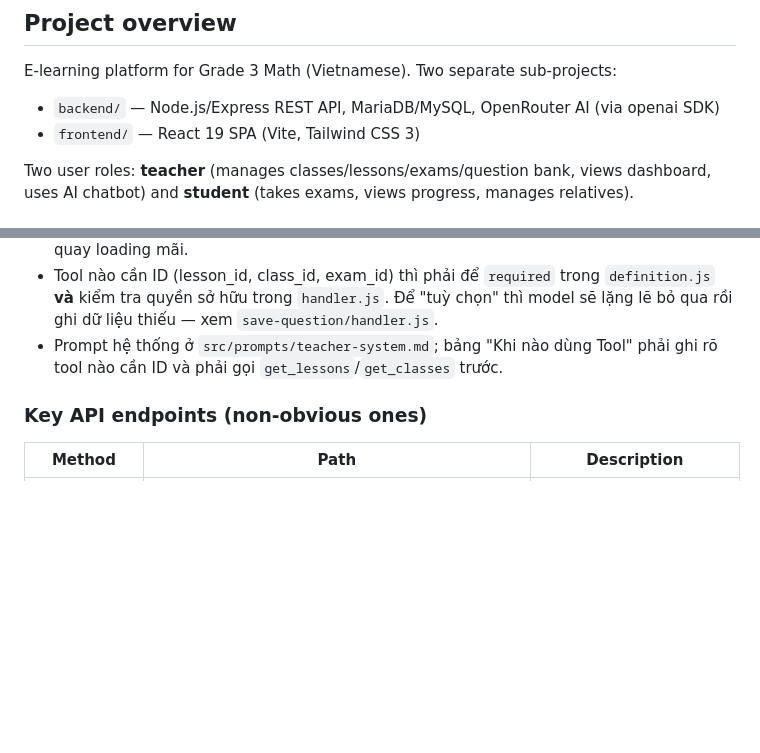
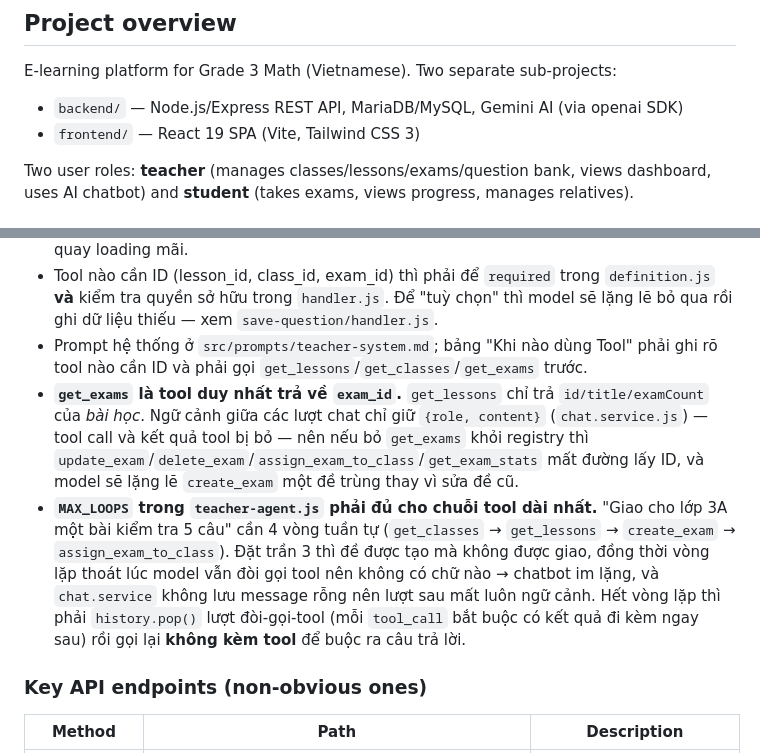
Before and after one commit to hoangnv62/toan_lop_3, a Markdown page: CLAUDE.md, 2 parts joined by grey strips. Rendered like a GitHub page; blank space fills up the shorter version.

```diff
--- a/CLAUDE.md
+++ b/CLAUDE.md
@@ -5,7 +5,7 @@ This file provides guidance to Claude Code (claude.ai/code) when working with co
 ## Project overview
 
 E-learning platform for Grade 3 Math (Vietnamese). Two separate sub-projects:
-- `backend/` — Node.js/Express REST API, MariaDB/MySQL, OpenRouter AI (via openai SDK)
+- `backend/` — Node.js/Express REST API, MariaDB/MySQL, Gemini AI (via openai SDK)
 - `frontend/` — React 19 SPA (Vite, Tailwind CSS 3)
 
 Two user roles: **teacher** (manages classes/lessons/exams/question bank, views dashboard, uses AI chatbot) and **student** (takes exams, views progress, manages relatives).
@@ -105,7 +123,9 @@ Teacher agent has 13 AI tools. Each tool folder contains `definition.js` (OpenAI
 Lưu ý khi sửa phần chat:
 - **SSE phải nghe `res.on('close')`, KHÔNG phải `req.on('close')`** (`chat.controller.js`). `'close'` của `req` bắn ngay khi đọc xong body — mà `express.json()` đã tiêu thụ hết body trước khi controller chạy — nên nghe ở đó thì lượt chat nào cũng tự `abort()` ở 0ms, rồi cả hai nhánh `if (aborted) return` bỏ qua `res.end()` khiến response treo vô hạn và frontend quay loading mãi.
 - Tool nào cần ID (lesson_id, class_id, exam_id) thì phải để `required` trong `definition.js` **và** kiểm tra quyền sở hữu trong `handler.js`. Để "tuỳ chọn" thì model sẽ lặng lẽ bỏ qua rồi ghi dữ liệu thiếu — xem `save-question/handler.js`.
-- Prompt hệ thống ở `src/prompts/teacher-system.md`; bảng "Khi nào dùng Tool" phải ghi rõ tool nào cần ID và phải gọi `get_lessons`/`get_classes` trước.
+- Prompt hệ thống ở `src/prompts/teacher-system.md`; bảng "Khi nào dùng Tool" phải ghi rõ tool nào cần ID và phải gọi `get_lessons`/`get_classes`/`get_exams` trước.
+- **`get_exams` là tool duy nhất trả về `exam_id`.** `get_lessons` chỉ trả `id/title/examCount` của *bài học*. Ngữ cảnh giữa các lượt chat chỉ giữ `{role, content}` (`chat.service.js`) — tool call và kết quả tool bị bỏ — nên nếu bỏ `get_exams` khỏi registry thì `update_exam`/`delete_exam`/`assign_exam_to_class`/`get_exam_stats` mất đường lấy ID, và model sẽ lặng lẽ `create_exam` một đề trùng thay vì sửa đề cũ.
+- **`MAX_LOOPS` trong `teacher-agent.js` phải đủ cho chuỗi tool dài nhất.** "Giao cho lớp 3A một bài kiểm tra 5 câu" cần 4 vòng tuần tự (`get_classes` → `get_lessons` → `create_exam` → `assign_exam_to_class`). Đặt trần 3 thì đề được tạo mà không được giao, đồng thời vòng lặp thoát lúc model vẫn đòi gọi tool nên không có chữ nào → chatbot im lặng, và `chat.service` không lưu message rỗng nên lượt sau mất luôn ngữ cảnh. Hết vòng lặp thì phải `history.pop()` lượt đòi-gọi-tool (mỗi `tool_call` bắt buộc có kết quả đi kèm ngay sau) rồi gọi lại **không kèm tool** để buộc ra câu trả lời.
 
 ### Key API endpoints (non-obvious ones)
 
```
Also changed, not shown: other parts of CLAUDE.md (+21 -3 lines), .claude/rules/tech-stack.md (+5 -1 lines).
